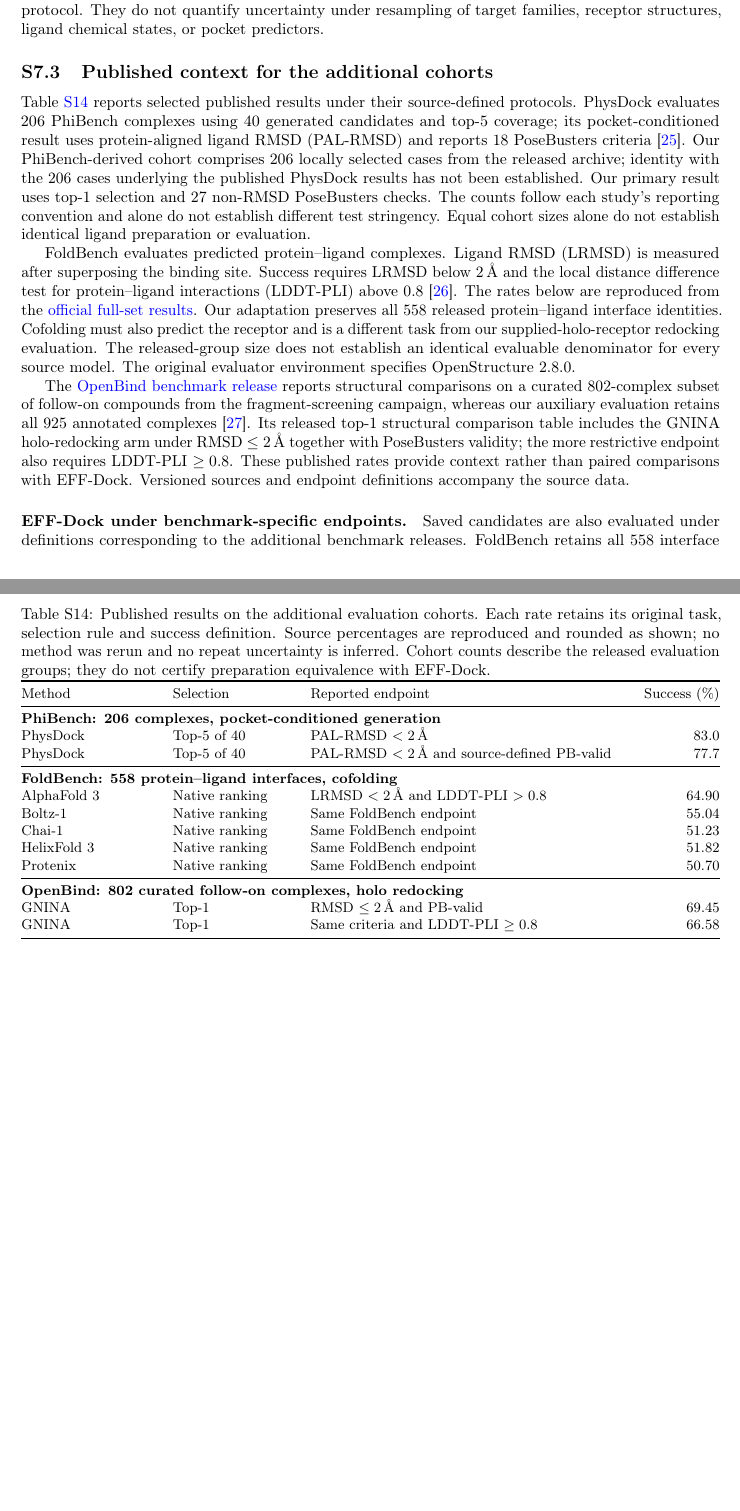
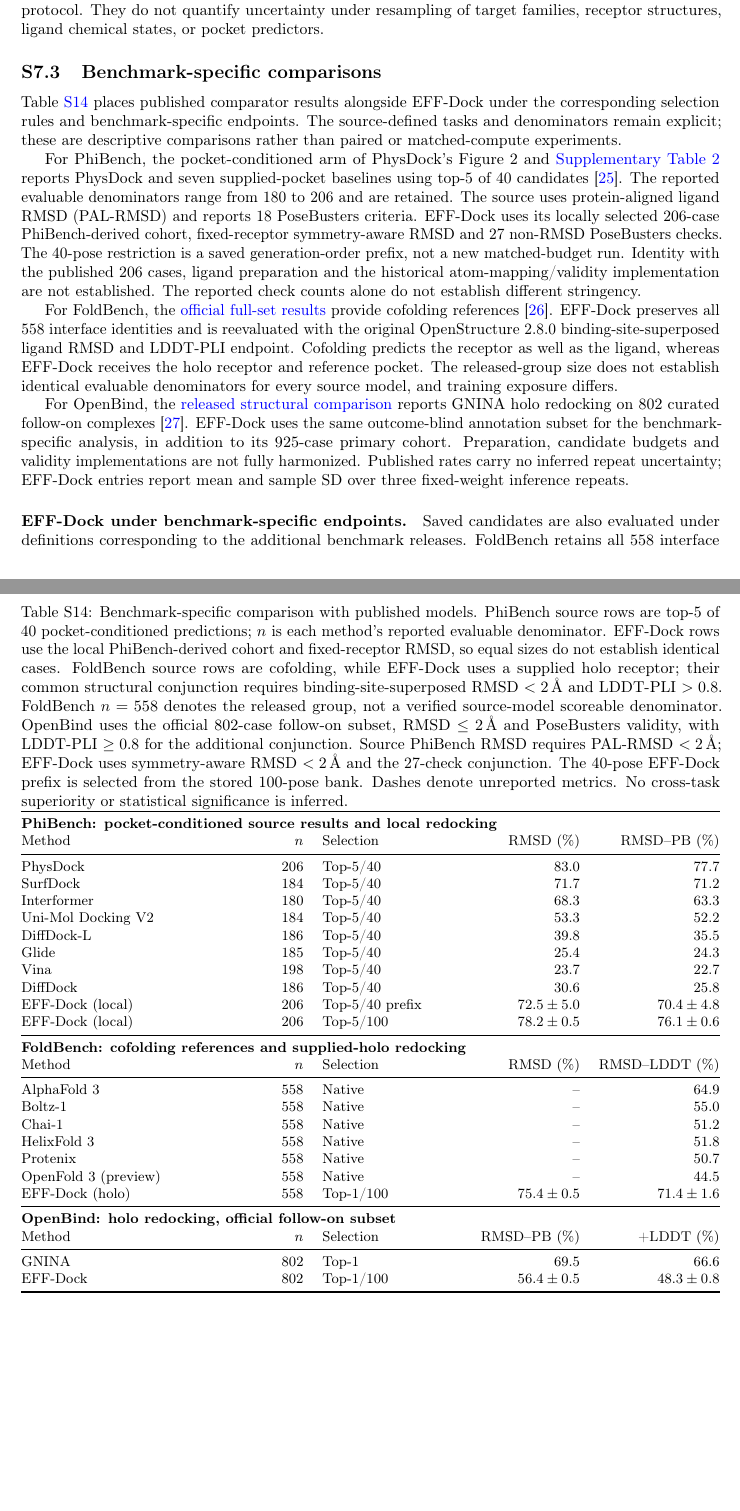
Before and after one commit to eightmm/EFF-Dock, a LaTeX document (papers/SI.tex): two parts of pages 19 and 20 of 47 before the commit and two parts of pages 19 and 20 of 48 after it, joined at a grey line, cut so that both start at the same text, the shorter picture padded with empty space. Compiled offline with pdfLaTeX.

Commit message:
docs: add benchmark-specific model comparisons

```diff
--- a/papers/SI.tex
+++ b/papers/SI.tex
@@ -1156,38 +1156,54 @@
 The three generation repeats quantify stochastic variation for the fixed complexes and preparation protocol.
 They do not quantify uncertainty under resampling of target families, receptor structures, ligand chemical states, or pocket predictors.
 
-\subsection{Published context for the additional cohorts}
+\subsection{Benchmark-specific comparisons}
 \label{si:literature_context}
 
-Table~\ref{tab:si_literature_context} reports selected published results under their source-defined protocols. PhysDock evaluates 206 PhiBench complexes using 40 generated candidates and top-5 coverage; its pocket-conditioned result uses protein-aligned ligand RMSD (PAL-RMSD) and reports 18 PoseBusters criteria \citep{zhang2025physdock}. Our PhiBench-derived cohort comprises 206 locally selected cases from the released archive; identity with the 206 cases underlying the published PhysDock results has not been established. Our primary result uses top-1 selection and 27 non-RMSD PoseBusters checks. The counts follow each study's reporting convention and alone do not establish different test stringency. Equal cohort sizes alone do not establish identical ligand preparation or evaluation.
-
-FoldBench evaluates predicted protein--ligand complexes. Ligand RMSD (LRMSD) is measured after superposing the binding site. Success requires LRMSD below $2\,\angstrom$ and the local distance difference test for protein--ligand interactions (LDDT-PLI) above 0.8 \citep{xu2026foldbench}. The rates below are reproduced from the \href{https://github.com/BEAM-Labs/FoldBench/blob/4273f6877d82bd0b2fa476d1b2f34d121cbccc70/README.md}{official full-set results}. Our adaptation preserves all 558 released protein--ligand interface identities. Cofolding must also predict the receptor and is a different task from our supplied-holo-receptor redocking evaluation. The released-group size does not establish an identical evaluable denominator for every source model. The original evaluator environment specifies OpenStructure 2.8.0.
-
-The \href{https://github.com/OpenBind-Consortium/EV-A71_2A_benchmark/tree/be4405f3abdf7a933bc0c70ad14b7c6fd3bc8779}{OpenBind benchmark release} reports structural comparisons on a curated 802-complex subset of follow-on compounds from the fragment-screening campaign, whereas our auxiliary evaluation retains all 925 annotated complexes \citep{openbind2026eva71}. Its released top-1 structural comparison table includes the GNINA holo-redocking arm under RMSD $\le2\,\angstrom$ together with PoseBusters validity; the more restrictive endpoint also requires LDDT-PLI $\ge0.8$. These published rates provide context rather than paired comparisons with EFF-Dock. Versioned sources and endpoint definitions accompany the source data.
-
-\begin{table}[htbp]
+Table~\ref{tab:si_literature_context} places published comparator results alongside EFF-Dock under the corresponding selection rules and benchmark-specific endpoints. The source-defined tasks and denominators remain explicit; these are descriptive comparisons rather than paired or matched-compute experiments.
+
+For PhiBench, the pocket-conditioned arm of PhysDock's Figure~2 and \href{https://assets-eu.researchsquare.com/files/rs-6600109/v1/7a2257127f9a0844b44586e0.pdf}{Supplementary Table~2} reports PhysDock and seven supplied-pocket baselines using top-5 of 40 candidates \citep{zhang2025physdock}. The reported evaluable denominators range from 180 to 206 and are retained. The source uses protein-aligned ligand RMSD (PAL-RMSD) and reports 18 PoseBusters criteria. EFF-Dock uses its locally selected 206-case PhiBench-derived cohort, fixed-receptor symmetry-aware RMSD and 27 non-RMSD PoseBusters checks. The 40-pose restriction is a saved generation-order prefix, not a new matched-budget run. Identity with the published 206 cases, ligand preparation and the historical atom-mapping/validity implementation are not established. The reported check counts alone do not establish different stringency.
+
+For FoldBench, the \href{https://github.com/BEAM-Labs/FoldBench/blob/4273f6877d82bd0b2fa476d1b2f34d121cbccc70/README.md}{official full-set results} provide cofolding references \citep{xu2026foldbench}. EFF-Dock preserves all 558 interface identities and is reevaluated with the original OpenStructure 2.8.0 binding-site-superposed ligand RMSD and LDDT-PLI endpoint. Cofolding predicts the receptor as well as the ligand, whereas EFF-Dock receives the holo receptor and reference pocket. The released-group size does not establish identical evaluable denominators for every source model, and training exposure differs.
+
+For OpenBind, the \href{https://github.com/OpenBind-Consortium/EV-A71_2A_benchmark/tree/be4405f3abdf7a933bc0c70ad14b7c6fd3bc8779}{released structural comparison} reports GNINA holo redocking on 802 curated follow-on complexes \citep{openbind2026eva71}. EFF-Dock uses the same outcome-blind annotation subset for the benchmark-specific analysis, in addition to its 925-case primary cohort. Preparation, candidate budgets and validity implementations are not fully harmonized. Published rates carry no inferred repeat uncertainty; EFF-Dock entries report mean and sample SD over three fixed-weight inference repeats.
+
+\begin{table}[p]
     \centering
     \small
-    \caption{Published results on the additional evaluation cohorts. Each rate retains its original task, selection rule and success definition. Source percentages are reproduced and rounded as shown; no method was rerun and no repeat uncertainty is inferred. Cohort counts describe the released evaluation groups; they do not certify preparation equivalence with EFF-Dock.}
+    \caption{Benchmark-specific comparison with published models. PhiBench source rows are top-5 of 40 pocket-conditioned predictions; $n$ is each method's reported evaluable denominator. EFF-Dock rows use the local PhiBench-derived cohort and fixed-receptor RMSD, so equal sizes do not establish identical cases. FoldBench source rows are cofolding, while EFF-Dock uses a supplied holo receptor; their common structural conjunction requires binding-site-superposed RMSD $<2\,\angstrom$ and LDDT-PLI $>0.8$. FoldBench $n=558$ denotes the released group, not a verified source-model scoreable denominator. OpenBind uses the official 802-case follow-on subset, RMSD $\le2\,\angstrom$ and PoseBusters validity, with LDDT-PLI $\ge0.8$ for the additional conjunction. Source PhiBench RMSD requires PAL-RMSD $<2\,\angstrom$; EFF-Dock uses symmetry-aware RMSD $<2\,\angstrom$ and the 27-check conjunction. The 40-pose EFF-Dock prefix is selected from the stored 100-pose bank. Dashes denote unreported metrics. No cross-task superiority or statistical significance is inferred.}
     \label{tab:si_literature_context}
-    \begin{tabularx}{\textwidth}{@{}>{\raggedright\arraybackslash}p{0.19\textwidth}>{\raggedright\arraybackslash}p{0.17\textwidth}>{\raggedright\arraybackslash}X r@{}}
+    \begin{tabularx}{\textwidth}{@{}>{\raggedright\arraybackslash}X r >{\raggedright\arraybackslash}p{0.20\textwidth} rr@{}}
         \toprule
-        Method & Selection & Reported endpoint & Success (\%) \\
-        \midrule
-        \multicolumn{4}{@{}l}{\textbf{PhiBench: 206 complexes, pocket-conditioned generation}} \\
-        PhysDock & Top-5 of 40 & PAL-RMSD $<2\,\angstrom$ & 83.0 \\
-        PhysDock & Top-5 of 40 & PAL-RMSD $<2\,\angstrom$ and source-defined PB-valid & 77.7 \\
-        \midrule
-        \multicolumn{4}{@{}l}{\textbf{FoldBench: 558 protein--ligand interfaces, cofolding}} \\
-        AlphaFold 3 & Native ranking & LRMSD $<2\,\angstrom$ and LDDT-PLI $>0.8$ & 64.90 \\
-        Boltz-1 & Native ranking & Same FoldBench endpoint & 55.04 \\
-        Chai-1 & Native ranking & Same FoldBench endpoint & 51.23 \\
-        HelixFold 3 & Native ranking & Same FoldBench endpoint & 51.82 \\
-        Protenix & Native ranking & Same FoldBench endpoint & 50.70 \\
-        \midrule
-        \multicolumn{4}{@{}l}{\textbf{OpenBind: 802 curated follow-on complexes, holo redocking}} \\
-        GNINA & Top-1 & RMSD $\le2\,\angstrom$ and PB-valid & 69.45 \\
-        GNINA & Top-1 & Same criteria and LDDT-PLI $\ge0.8$ & 66.58 \\
+        \multicolumn{5}{@{}l}{\textbf{PhiBench: pocket-conditioned source results and local redocking}} \\
+        Method & $n$ & Selection & RMSD (\%) & RMSD--PB (\%) \\
+        \midrule
+        PhysDock & 206 & Top-5/40 & 83.0 & 77.7 \\
+        SurfDock & 184 & Top-5/40 & 71.7 & 71.2 \\
+        Interformer & 180 & Top-5/40 & 68.3 & 63.3 \\
+        Uni-Mol Docking V2 & 184 & Top-5/40 & 53.3 & 52.2 \\
+        DiffDock-L & 186 & Top-5/40 & 39.8 & 35.5 \\
+        Glide & 185 & Top-5/40 & 25.4 & 24.3 \\
+        Vina & 198 & Top-5/40 & 23.7 & 22.7 \\
+        DiffDock & 186 & Top-5/40 & 30.6 & 25.8 \\
+        \method (local) & 206 & Top-5/40 prefix & $72.5\pm5.0$ & $70.4\pm4.8$ \\
+        \method (local) & 206 & Top-5/100 & $78.2\pm0.5$ & $76.1\pm0.6$ \\
+        \midrule
+        \multicolumn{5}{@{}l}{\textbf{FoldBench: cofolding references and supplied-holo redocking}} \\
+        Method & $n$ & Selection & RMSD (\%) & RMSD--LDDT (\%) \\
+        \midrule
+        AlphaFold 3 & 558 & Native & -- & 64.9 \\
+        Boltz-1 & 558 & Native & -- & 55.0 \\
+        Chai-1 & 558 & Native & -- & 51.2 \\
+        HelixFold 3 & 558 & Native & -- & 51.8 \\
+        Protenix & 558 & Native & -- & 50.7 \\
+        OpenFold 3 (preview) & 558 & Native & -- & 44.5 \\
+        \method (holo) & 558 & Top-1/100 & $75.4\pm0.5$ & $71.4\pm1.6$ \\
+        \midrule
+        \multicolumn{5}{@{}l}{\textbf{OpenBind: holo redocking, official follow-on subset}} \\
+        Method & $n$ & Selection & RMSD--PB (\%) & +LDDT (\%) \\
+        \midrule
+        GNINA & 802 & Top-1 & 69.5 & 66.6 \\
+        \method & 802 & Top-1/100 & $56.4\pm0.5$ & $48.3\pm0.8$ \\
         \bottomrule
     \end{tabularx}
 \end{table}
```
Also changed, not shown: papers/main.tex (+2 -2 lines), papers/data/README.md, 3 other files.
